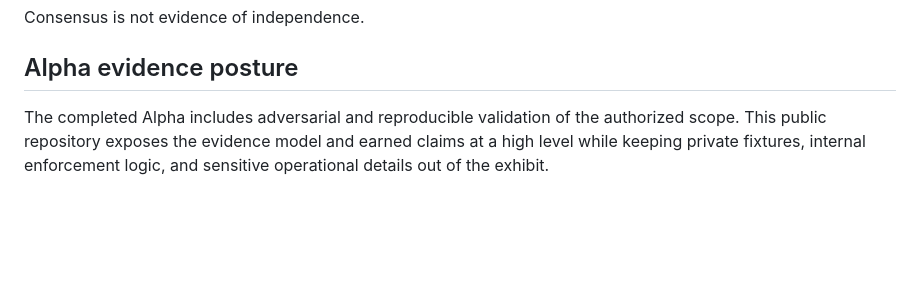
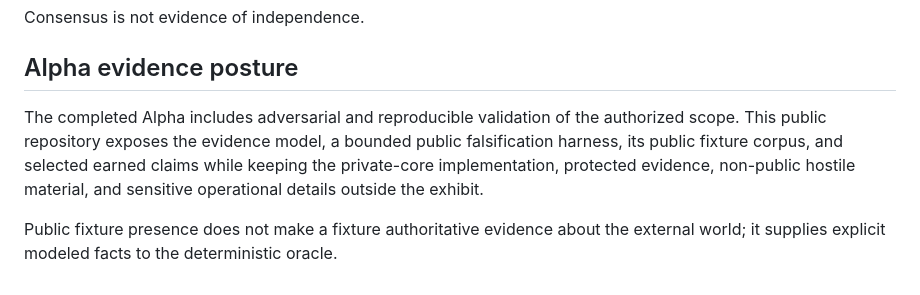
Before and after one commit to groundtruthexhibit-beep/ground-truth-exhibit, a Markdown page: EVIDENCE_MODEL.md, the part around the change. Rendered like a GitHub page; blank space fills up the shorter version.

Commit message:
docs: synchronize public exhibit boundary language

```diff
--- a/EVIDENCE_MODEL.md
+++ b/EVIDENCE_MODEL.md
@@ -51,4 +51,6 @@ Consensus is not evidence of independence.
 
 ## Alpha evidence posture
 
-The completed Alpha includes adversarial and reproducible validation of the authorized scope. This public repository exposes the evidence model and earned claims at a high level while keeping private fixtures, internal enforcement logic, and sensitive operational details out of the exhibit.
+The completed Alpha includes adversarial and reproducible validation of the authorized scope. This public repository exposes the evidence model, a bounded public falsification harness, its public fixture corpus, and selected earned claims while keeping the private-core implementation, protected evidence, non-public hostile material, and sensitive operational details outside the exhibit.
+
+Public fixture presence does not make a fixture authoritative evidence about the external world; it supplies explicit modeled facts to the deterministic oracle.
```
